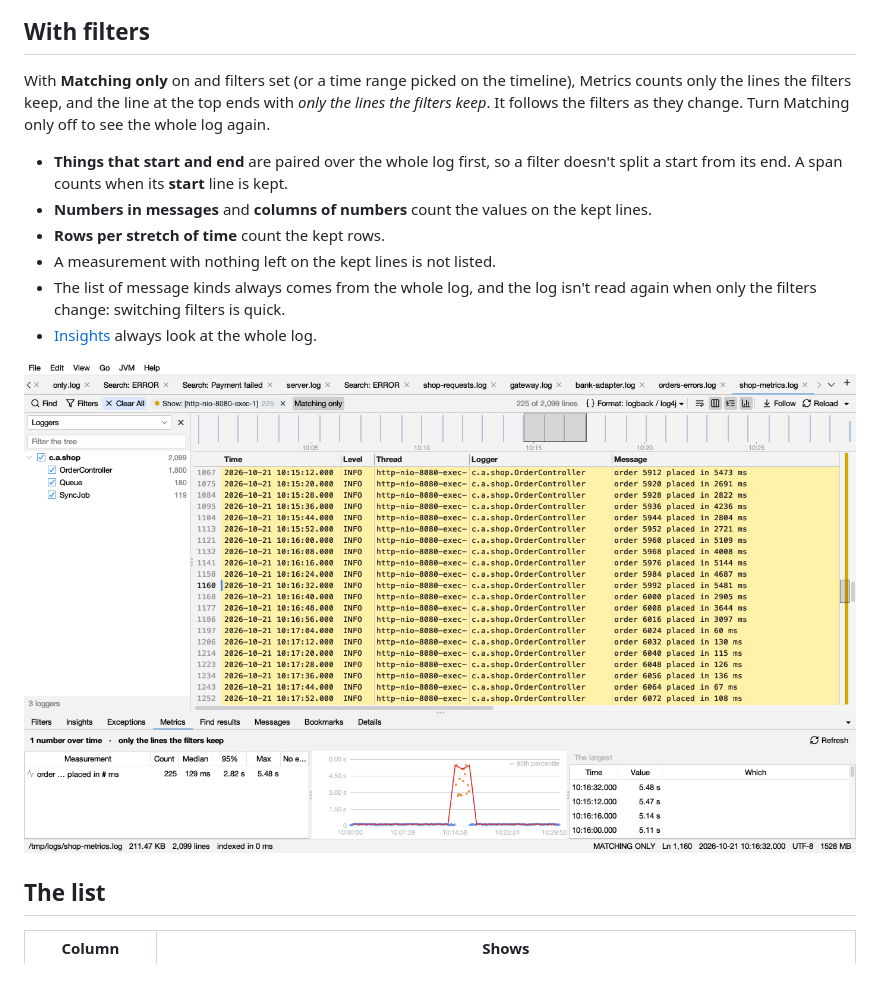
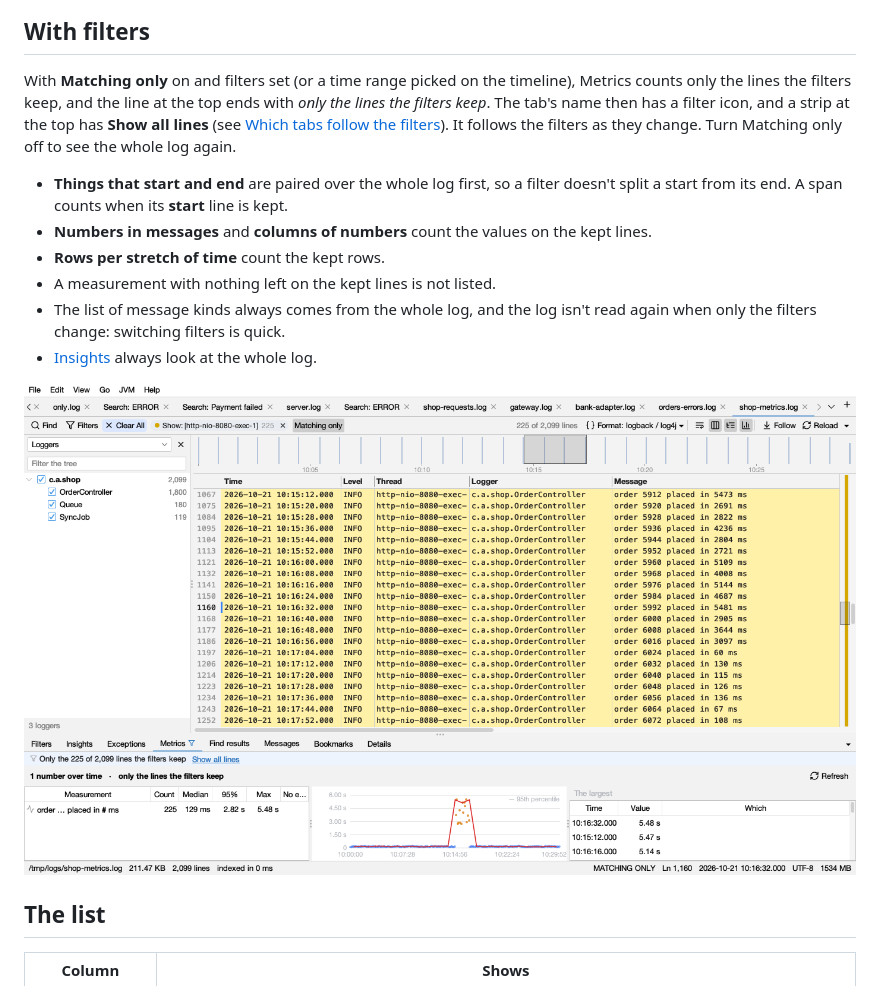
Before and after one commit to bdarwin/logsift, a Markdown page: docs/guide/metrics.md, the part around the change. GitHub-like rendering; pictures changed too: docs/screenshots/metrics-filtered.png.

```diff
--- a/docs/guide/metrics.md
+++ b/docs/guide/metrics.md
@@ -30,7 +30,7 @@ A column needs 20 rows or more. On big logs every n-th row is read, as for numbe
 
 ## With filters
 
-With **Matching only** on and filters set (or a time range picked on the timeline), Metrics counts only the lines the filters keep, and the line at the top ends with *only the lines the filters keep*. It follows the filters as they change. Turn Matching only off to see the whole log again.
+With **Matching only** on and filters set (or a time range picked on the timeline), Metrics counts only the lines the filters keep, and the line at the top ends with *only the lines the filters keep*. The tab's name then has a filter icon, and a strip at the top has **Show all lines** (see [Which tabs follow the filters](filters.md#which-tabs-follow-the-filters)). It follows the filters as they change. Turn Matching only off to see the whole log again.
 
 - **Things that start and end** are paired over the whole log first, so a filter doesn't split a start from its end. A span counts when its **start** line is kept.
 - **Numbers in messages** and **columns of numbers** count the values on the kept lines.
```
Also changed, not shown: CHANGELOG.md (+1 -0 lines), docs/guide/filters.md (+17 -0 lines), docs/screenshots/tabs-filtered.png (added), 7 other files.
